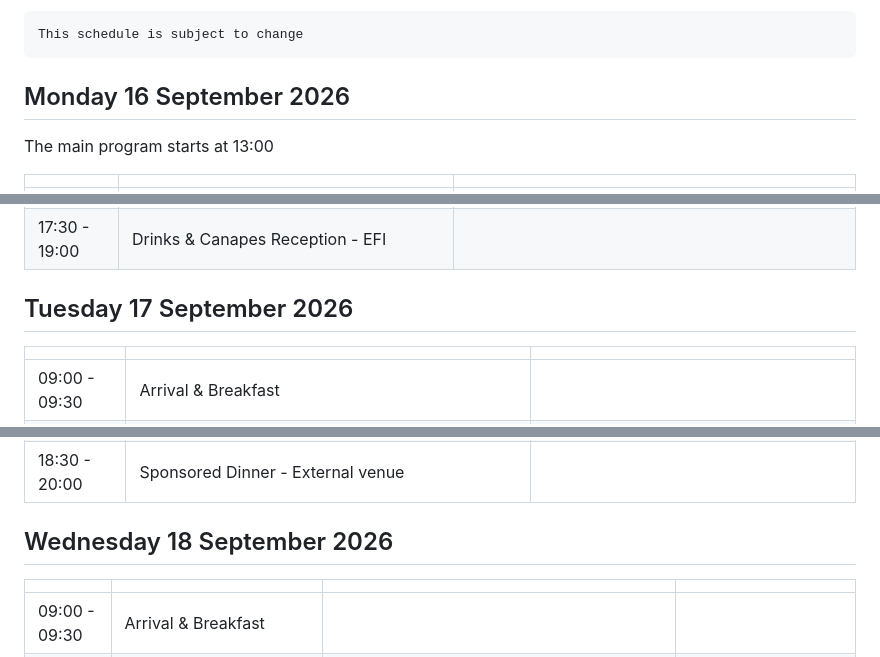
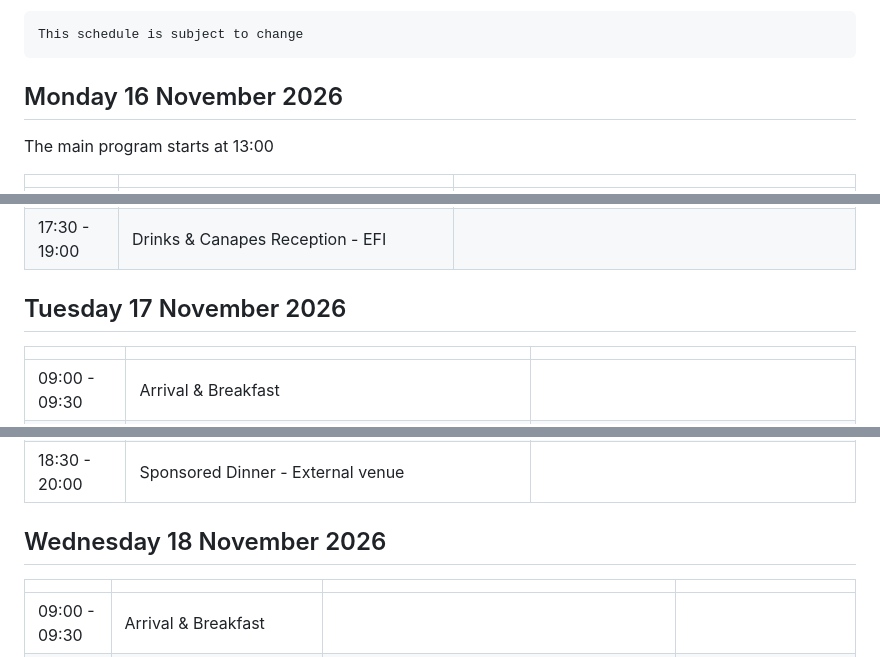
Before and after one commit to tre-community/conference, a Markdown page: docs/2026/schedule.md, 3 parts joined by grey strips. GitHub-like rendering.

Commit message:
Fix month on schedule

```diff
--- a/docs/2026/schedule.md
+++ b/docs/2026/schedule.md
@@ -9,7 +9,7 @@ hide:
 
     This schedule is subject to change
 
-## Monday 16 September 2026
+## Monday 16 November 2026
 
 The main program starts at 13:00
 
@@ -24,7 +24,7 @@ The main program starts at 13:00
 | 16:00 - 17:00 | Lightning Talks/Roundup of the day                                             |                                                                                                         |
 | 17:30 - 19:00 | Drinks & Canapes Reception - EFI                                               |                                                                                                         |
 
-## Tuesday 17 September 2026
+## Tuesday 17 November 2026
 
 |               |                                                                                     |                                                                     |
 | :------------ | :---------------------------------------------------------------------------------- | :------------------------------------------------------------------ |
@@ -40,7 +40,7 @@ The main program starts at 13:00
 | 16:45 - 17:15 | Day 2 closing - TBD                                                                 |                                                                     |
 | 18:30 - 20:00 | Sponsored Dinner - External venue                                                   |                                                                     |
 
-## Wednesday 18 September 2026
+## Wednesday 18 November 2026
 
 |               |                                                          |                                                                                                                                     |                                         |
 | :------------ | :------------------------------------------------------- | :---------------------------------------------------------------------------------------------------------------------------------- | :-------------------------------------- |
```
